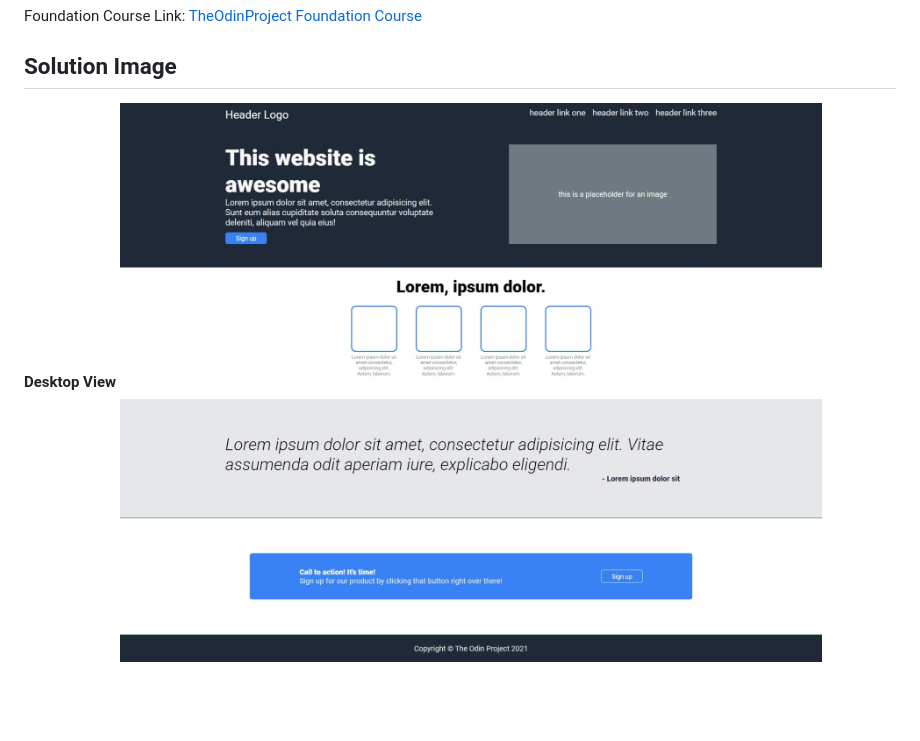
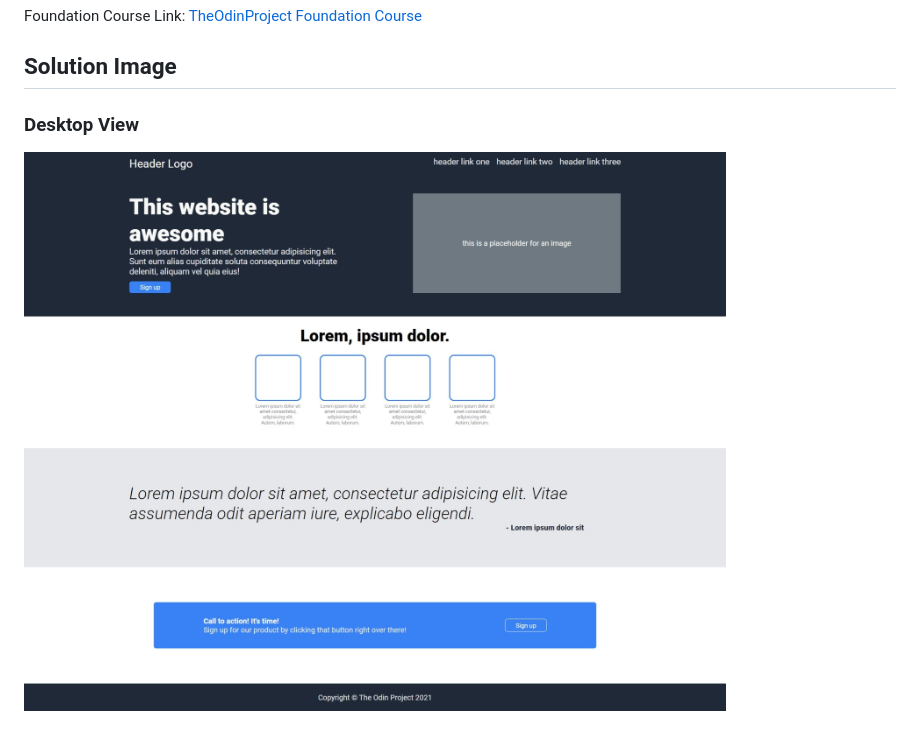
Before and after one commit to VikhyatSharma17/top-project2-landing-page, a Markdown page: README.md, the part around the change. Rendered like a GitHub page; pictures changed too: solution/desktop-view.jpeg; blank space fills up the shorter version.

```diff
--- a/README.md
+++ b/README.md
@@ -5,5 +5,6 @@ Foundation Course Link: [TheOdinProject Foundation Course](https://www.theodinpr
 
 ## Solution Image
 
-**Desktop View**
+### Desktop View
+
 ![Desktop View](/solution/desktop-view.jpeg)
```
Also changed, not shown: 1 other file.
